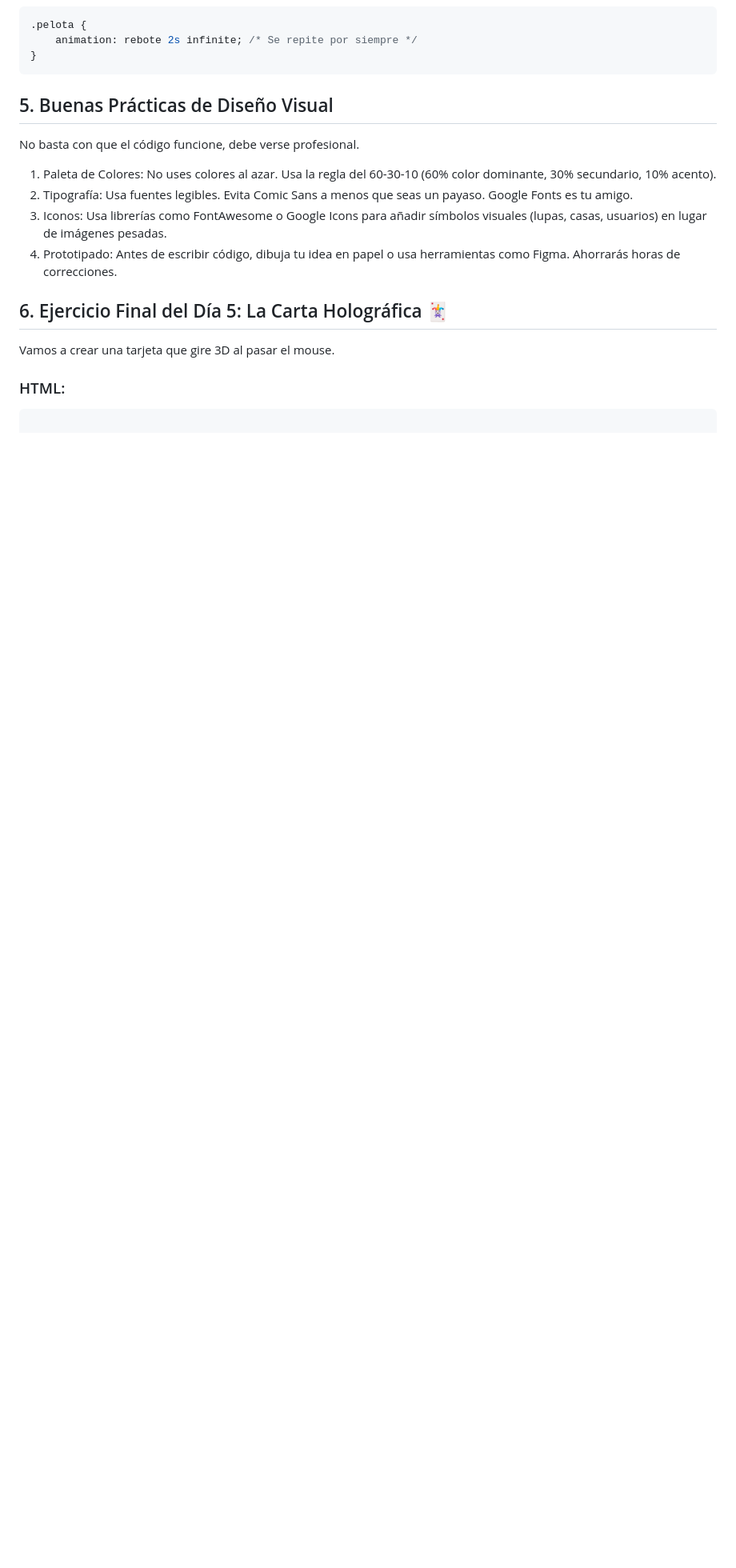
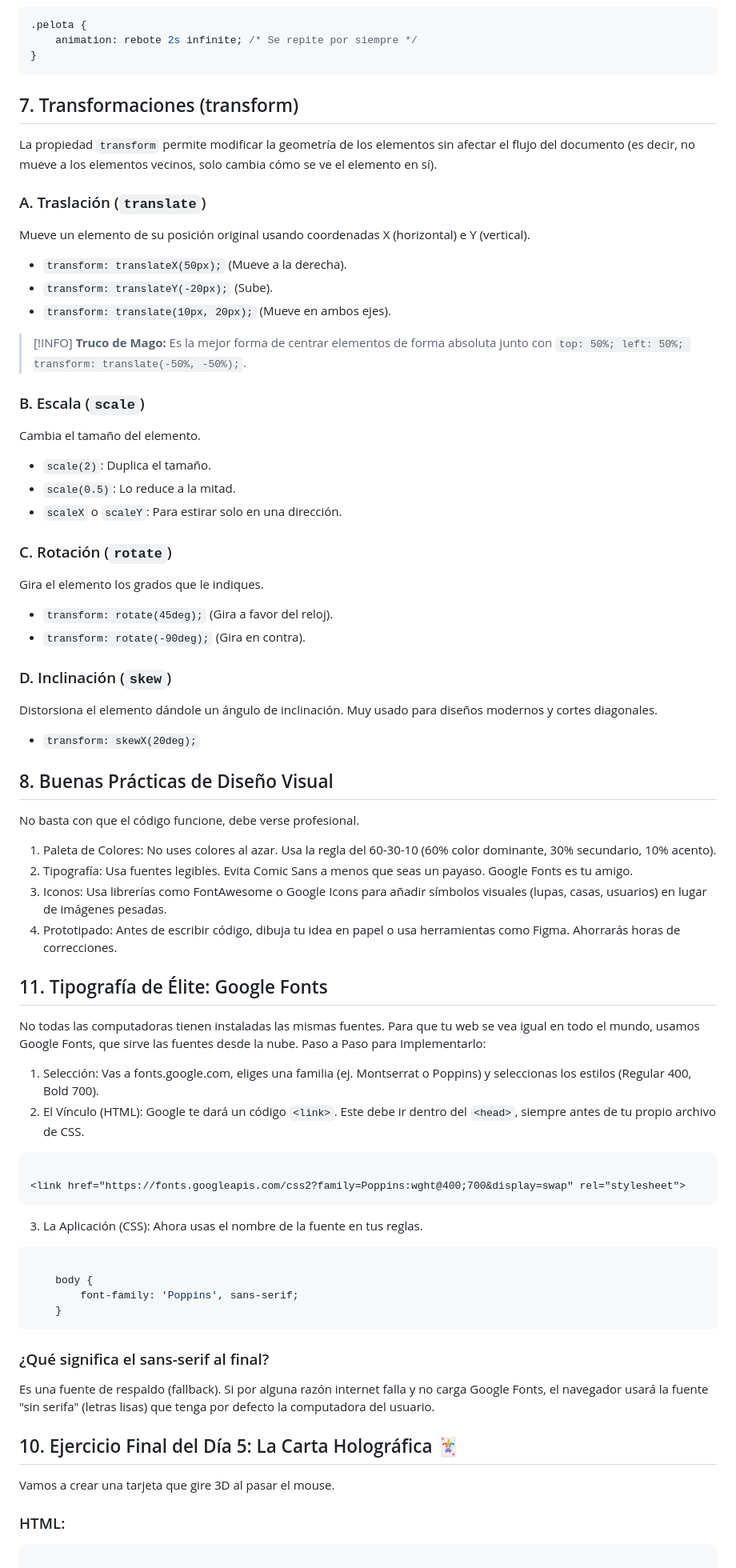
Before and after one commit to 4drianC4/MagosDelHtmlCssJs, a Markdown page: Semana1/🧙‍♂️ El Camino del Mago Día 5.md, the part around one of its changes. Shown at 80% size. Rendered like a GitHub page; blank space fills up the shorter version.

Commit message:
vault backup: 2026-02-18 08:51:48

````diff
--- a/Semana1/🧙‍♂️ El Camino del Mago Día 5.md
+++ b/Semana1/🧙‍♂️ El Camino del Mago Día 5.md
@@ -115,7 +135,33 @@ Es la forma compleja. Puedes controlar lo que pasa en cada momento (0%, 50%, 100
     animation: rebote 2s infinite; /* Se repite por siempre */
 }
 ```
-## 5. Buenas Prácticas de Diseño Visual
+## 7. Transformaciones (transform)
+
+La propiedad `transform` permite modificar la geometría de los elementos sin afectar el flujo del documento (es decir, no mueve a los elementos vecinos, solo cambia cómo se ve el elemento en sí).
+### A. Traslación (`translate`)
+Mueve un elemento de su posición original usando coordenadas X (horizontal) e Y (vertical).
+- `transform: translateX(50px);` (Mueve a la derecha).
+- `transform: translateY(-20px);` (Sube).
+- `transform: translate(10px, 20px);` (Mueve en ambos ejes).
+
+>[!INFO] **Truco de Mago:**
+>Es la mejor forma de centrar elementos de forma absoluta junto con `top: 50%; left: 50%; transform: translate(-50%, -50%);`.
+
+### B. Escala (`scale`)
+Cambia el tamaño del elemento.
+- `scale(2)`: Duplica el tamaño.
+- `scale(0.5)`: Lo reduce a la mitad.
+- `scaleX` o `scaleY`: Para estirar solo en una dirección.
+
+### C. Rotación (`rotate`)
+Gira el elemento los grados que le indiques.
+- `transform: rotate(45deg);` (Gira a favor del reloj).
+- `transform: rotate(-90deg);` (Gira en contra).
+### D. Inclinación (`skew`)
+Distorsiona el elemento dándole un ángulo de inclinación. Muy usado para diseños modernos y cortes diagonales.
+- `transform: skewX(20deg);`
+
+## 8. Buenas Prácticas de Diseño Visual
 
 No basta con que el código funcione, debe verse profesional.
 1. Paleta de Colores: No uses colores al azar. Usa la regla del 60-30-10 (60% color dominante, 30% secundario, 10% acento).
@@ -123,10 +169,29 @@ No basta con que el código funcione, debe verse profesional.
 3. Iconos: Usa librerías como FontAwesome o Google Icons para añadir símbolos visuales (lupas, casas, usuarios) en lugar de imágenes pesadas.
 4. Prototipado: Antes de escribir código, dibuja tu idea en papel o usa herramientas como Figma. Ahorrarás horas de correcciones.
 
-## 6. Ejercicio Final del Día 5: La Carta Holográfica 🃏
+## 11. Tipografía de Élite: Google Fonts
+
+No todas las computadoras tienen instaladas las mismas fuentes. Para que tu web se vea igual en todo el mundo, usamos Google Fonts, que sirve las fuentes desde la nube.
+Paso a Paso para Implementarlo:
+1. Selección: Vas a fonts.google.com, eliges una familia (ej. Montserrat o Poppins) y seleccionas los estilos (Regular 400, Bold 700).
+2. El Vínculo (HTML): Google te dará un código `<link>`. Este debe ir dentro del `<head>`, siempre antes de tu propio archivo de CSS.
+```HTML
+
+<link href="https://fonts.googleapis.com/css2?family=Poppins:wght@400;700&display=swap" rel="stylesheet">
+```
+3. La Aplicación (CSS): Ahora usas el nombre de la fuente en tus reglas.
+```CSS
+
+    body {
+        font-family: 'Poppins', sans-serif;
+    }
+```
+### ¿Qué significa el sans-serif al final?
+Es una fuente de respaldo (fallback). Si por alguna razón internet falla y no carga Google Fonts, el navegador usará la fuente "sin serifa" (letras lisas) que tenga por defecto la computadora del usuario.
+
+## 10. Ejercicio Final del Día 5: La Carta Holográfica 🃏
 
 Vamos a crear una tarjeta que gire 3D al pasar el mouse.
-
 ### HTML:
 ```HTML
 
````
Also changed, not shown: other parts of Semana1/🧙‍♂️ El Camino del Mago Día 5.md (+22 -2 lines).
